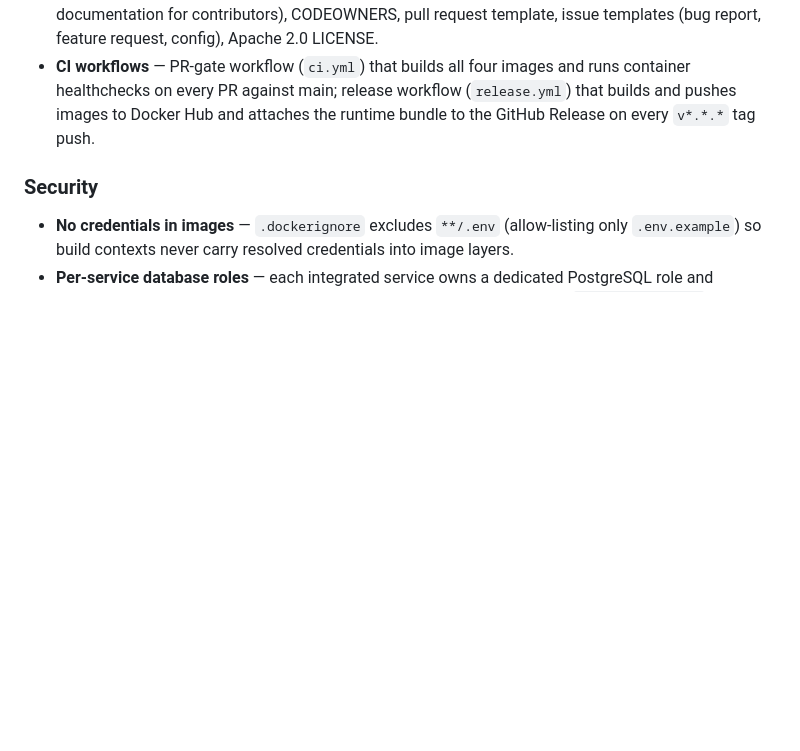
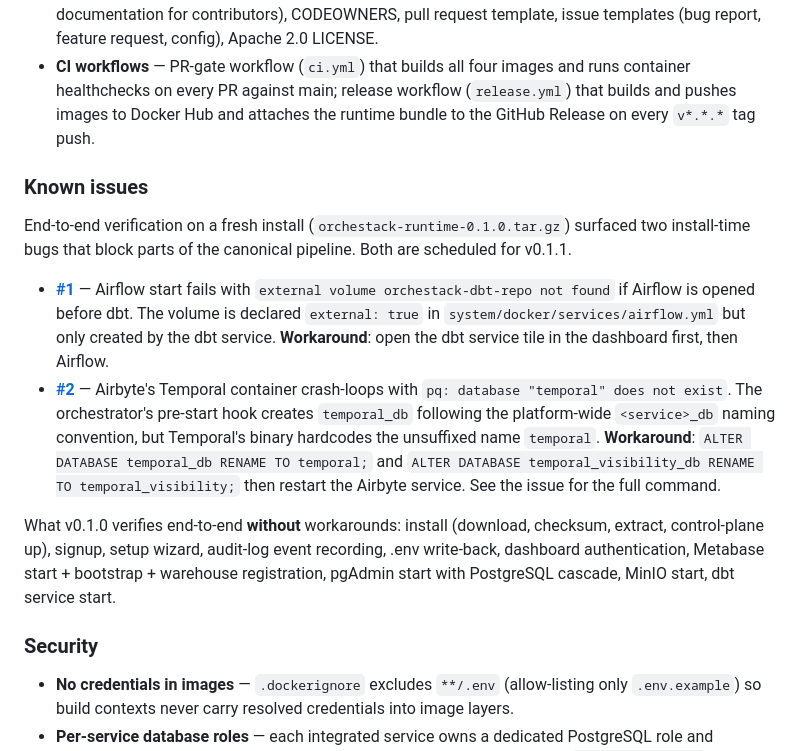
Before and after one commit to tripleaceme/orchestack-public, a Markdown page: CHANGELOG.md, the part around the change. Rendered like a GitHub page; blank space fills up the shorter version.

Commit message:
docs(CHANGELOG): document v0.1.0 known issues (#1, #2) from E2E verification
End-to-end verification on a fresh install from the v0.1.0 runtime
bundle surfaced two install-time bugs:

  #1 — Airflow start fails when opened before dbt because of an
       external-volume declaration on orchestack-dbt-repo
  #2 — Airbyte's Temporal component crash-loops because the
       orchestrator's pre-start hook creates 'temporal_db' but the
       Temporal binary hardcodes the unsuffixed name 'temporal'

Both are filed as GitHub issues with reproduction steps + fix
candidates + operator workarounds. Both are scheduled for v0.1.1.

The CHANGELOG entry also calls out what v0.1.0 verifies end-to-end
WITHOUT workarounds so operators reading it know exactly what works
on a clean install today: install path, signup, setup wizard, audit
recording, .env population, dashboard auth, Metabase + pgAdmin +
MinIO + dbt service starts.

Co-Authored-By: Claude Opus 4.7 <noreply@anthropic.com>

```diff
--- a/CHANGELOG.md
+++ b/CHANGELOG.md
@@ -116,6 +116,33 @@ platform.
   Docker Hub and attaches the runtime bundle to the GitHub Release on
   every `v*.*.*` tag push.
 
+### Known issues
+
+End-to-end verification on a fresh install (`orchestack-runtime-0.1.0.tar.gz`)
+surfaced two install-time bugs that block parts of the canonical
+pipeline. Both are scheduled for v0.1.1.
+
+- **[#1](https://github.com/tripleaceme/orchestack-public/issues/1)** —
+  Airflow start fails with `external volume orchestack-dbt-repo not found`
+  if Airflow is opened before dbt. The volume is declared `external: true`
+  in `system/docker/services/airflow.yml` but only created by the dbt
+  service. **Workaround**: open the dbt service tile in the dashboard
+  first, then Airflow.
+- **[#2](https://github.com/tripleaceme/orchestack-public/issues/2)** —
+  Airbyte's Temporal container crash-loops with `pq: database "temporal"
+  does not exist`. The orchestrator's pre-start hook creates `temporal_db`
+  following the platform-wide `<service>_db` naming convention, but
+  Temporal's binary hardcodes the unsuffixed name `temporal`.
+  **Workaround**: `ALTER DATABASE temporal_db RENAME TO temporal;` and
+  `ALTER DATABASE temporal_visibility_db RENAME TO temporal_visibility;`
+  then restart the Airbyte service. See the issue for the full command.
+
+What v0.1.0 verifies end-to-end **without** workarounds: install (download,
+checksum, extract, control-plane up), signup, setup wizard, audit-log
+event recording, .env write-back, dashboard authentication, Metabase
+start + bootstrap + warehouse registration, pgAdmin start with
+PostgreSQL cascade, MinIO start, dbt service start.
+
 ### Security
 
 - **No credentials in images** — `.dockerignore` excludes `**/.env`
```
